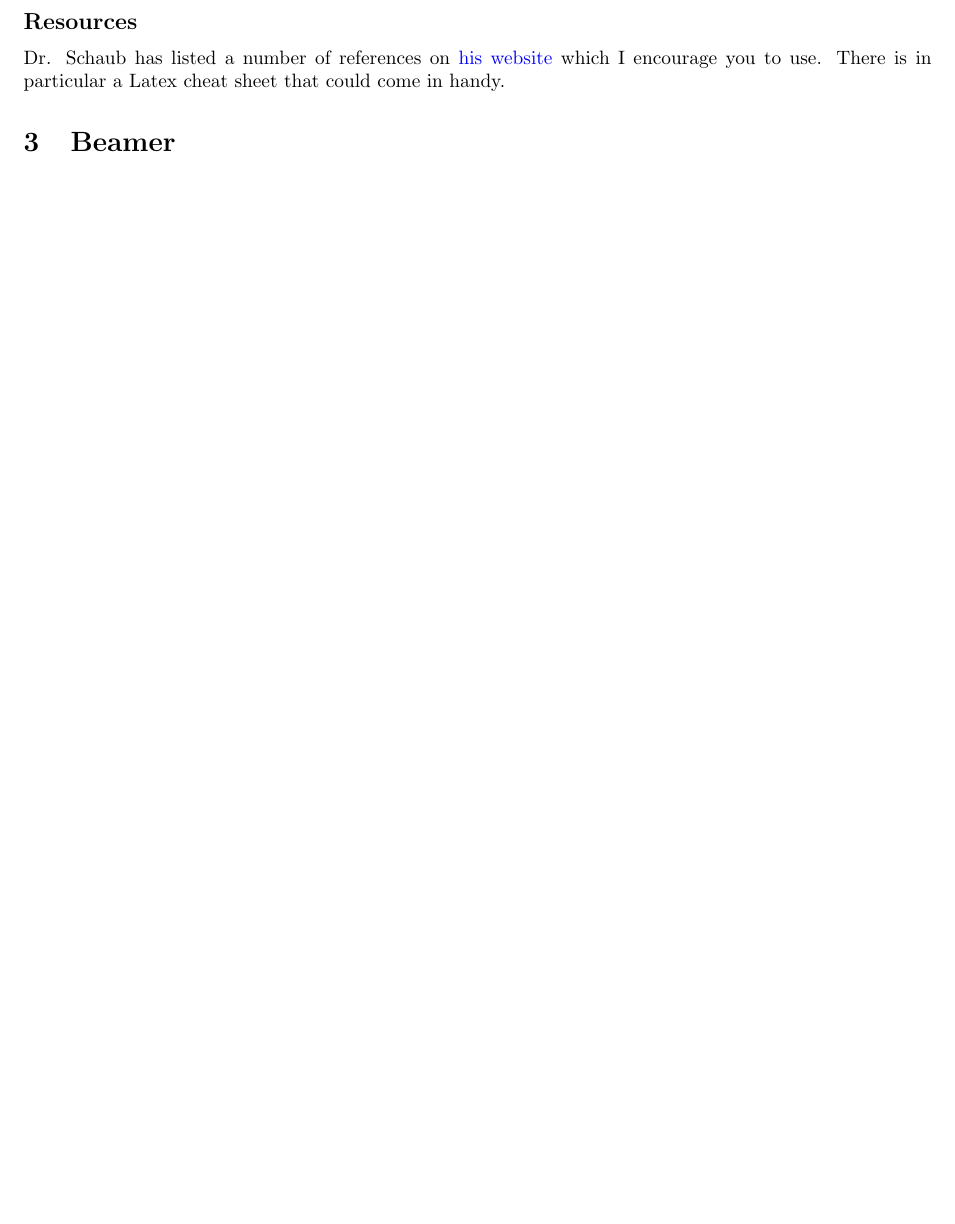
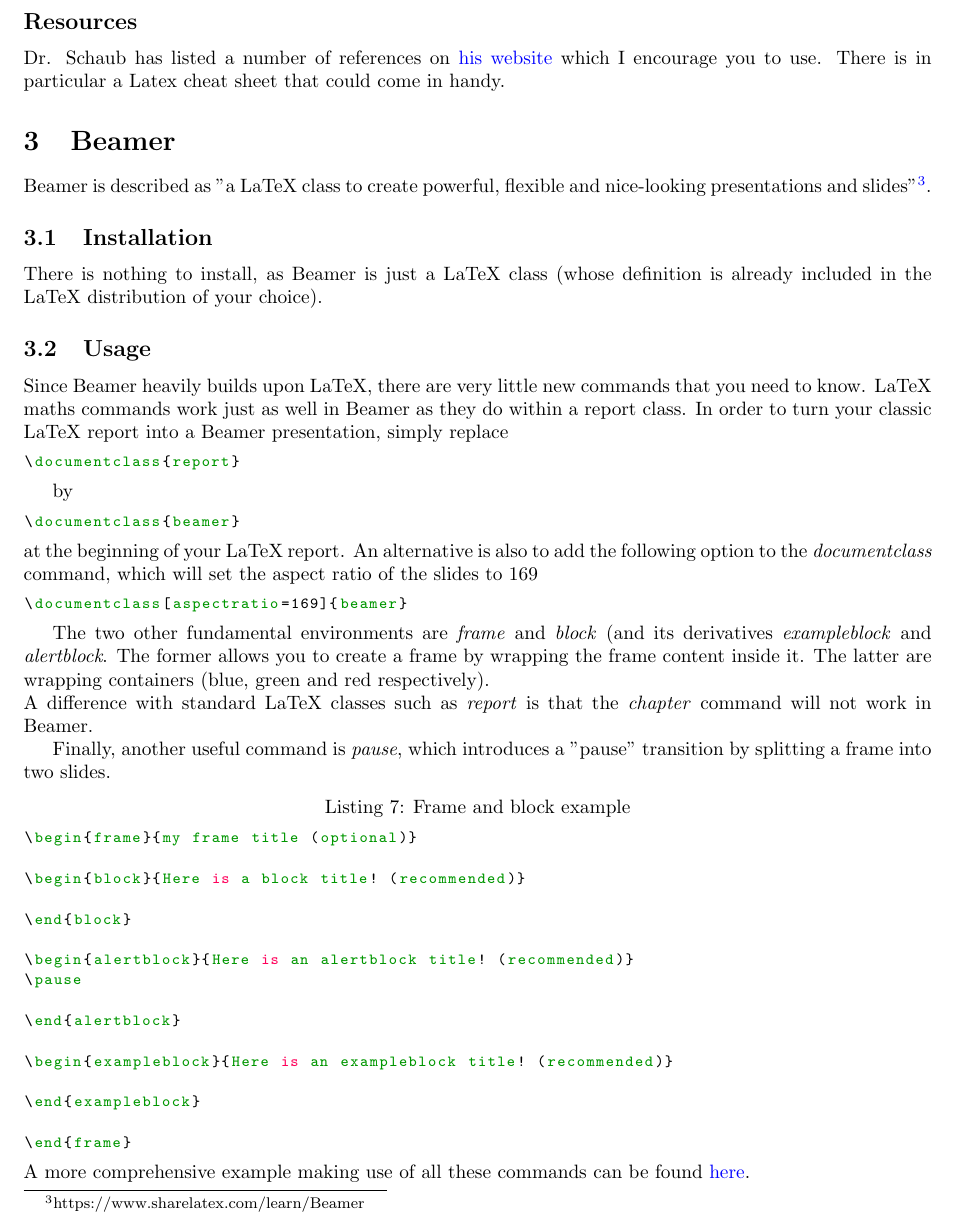
Before and after one commit to bbercovici/NewStudentHandout, a LaTeX document (newstudenthandout.tex, which reads beamer.tex): part of page 11 of 13, cut so that both start at the same text, the shorter picture padded with empty space. Compiled offline with pdfLaTeX.

Commit message:
completed beamer section

```diff
--- a/beamer.tex
+++ b/beamer.tex
@@ -1 +1,45 @@
 \section{Beamer}
+Beamer is described as "a LaTeX class to create powerful, flexible and nice-looking presentations and slides"\footnote{https://www.sharelatex.com/learn/Beamer}.
+\subsection{Installation}
+There is nothing to install, as Beamer is just a LaTeX class (whose definition is already included in the LaTeX distribution of your choice).
+\subsection{Usage}
+Since Beamer heavily builds upon LaTeX, there are very little new commands that you need to know. LaTeX maths commands work just as well in Beamer as they do within a report class. In order to turn your classic LaTeX report into a Beamer presentation,
+simply replace
+\begin{lstlisting}
+\documentclass{report}
+\end{lstlisting}
+
+by
+\begin{lstlisting}
+\documentclass{beamer}
+\end{lstlisting}
+at the beginning of your LaTeX report.
+An alternative is also to add the following option to the \textit{documentclass} command, which will set the aspect ratio of the slides to $16\/9$
+
+\begin{lstlisting}
+\documentclass[aspectratio=169]{beamer}
+\end{lstlisting}
+
+The two other fundamental environments are \textit{frame} and \textit{block} (and its derivatives \textit{exampleblock} and \textit{alertblock}. The former allows you to create a frame by wrapping the frame content inside it. The latter are wrapping containers (blue, green and red respectively).\\ A difference with standard LaTeX classes such as \textit{report} is that the \textit{chapter} command will not work in Beamer.
+
+Finally, another useful command is \textit{pause}, which introduces a "pause" transition by splitting a frame into two slides.
+
+\begin{lstlisting}[caption = Frame and block example]
+\begin{frame}{my frame title (optional)}
+
+\begin{block}{Here is a block title! (recommended)}
+
+\end{block}
+
+\begin{alertblock}{Here is an alertblock title! (recommended)}
+\pause
+
+\end{alertblock}
+
+\begin{exampleblock}{Here is an exampleblock title! (recommended)}
+
+\end{exampleblock}
+
+\end{frame}
+\end{lstlisting}
+A more comprehensive example making use of all these commands can be found \href{https://drive.google.com/folderview?id=0Bzf79yzZcPJJUXh0ZmZOLU9PQ0E&usp=sharing}{here}.
```
